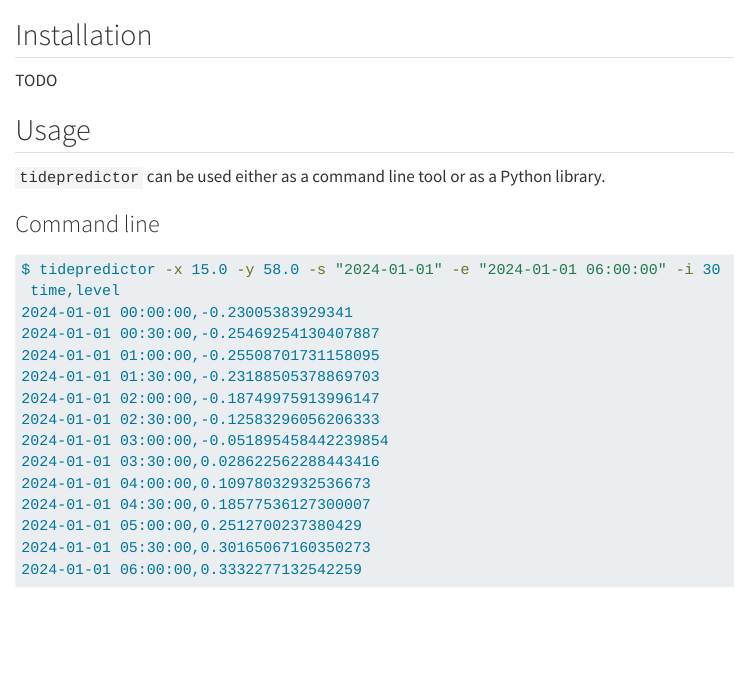
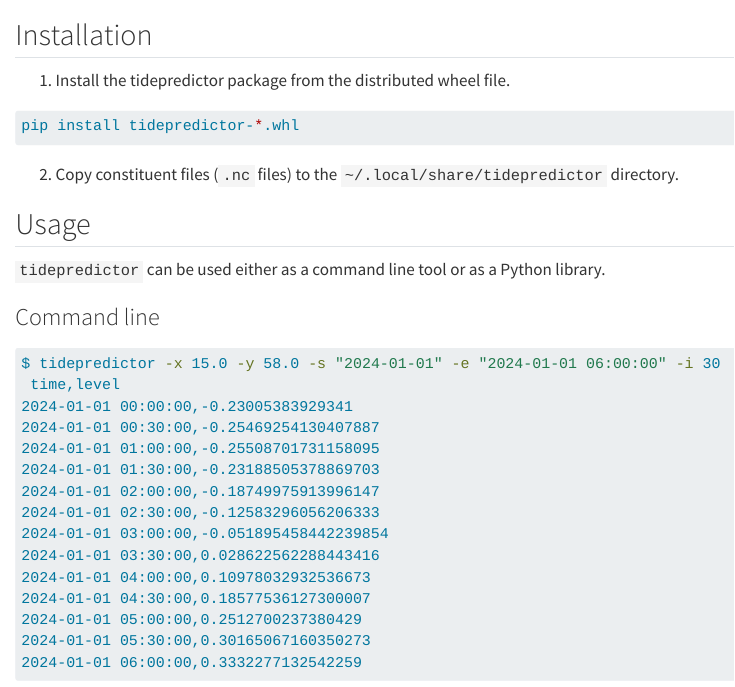
Before and after one commit to DHI/tidepredictor, a Quarto document (docs/getting-started.qmd): the page in a window 1100 px wide, from 60 px down. Rendered offline with R 4.5, knitr and Pandoc in place of Quarto, with nearby package versions; some code elsewhere in the file could not run offline.

Commit message:
Installation instructions

````diff
--- a/docs/getting-started.qmd
+++ b/docs/getting-started.qmd
@@ -2,7 +2,14 @@
 
 ## Installation
 
-TODO
+1. Install the tidepredictor package from the distributed wheel file.
+
+```bash
+pip install tidepredictor-*.whl
+```
+
+2. Copy constituent files (`.nc` files) to the `~/.local/share/tidepredictor` directory.
+
 
 ## Usage
 
````
